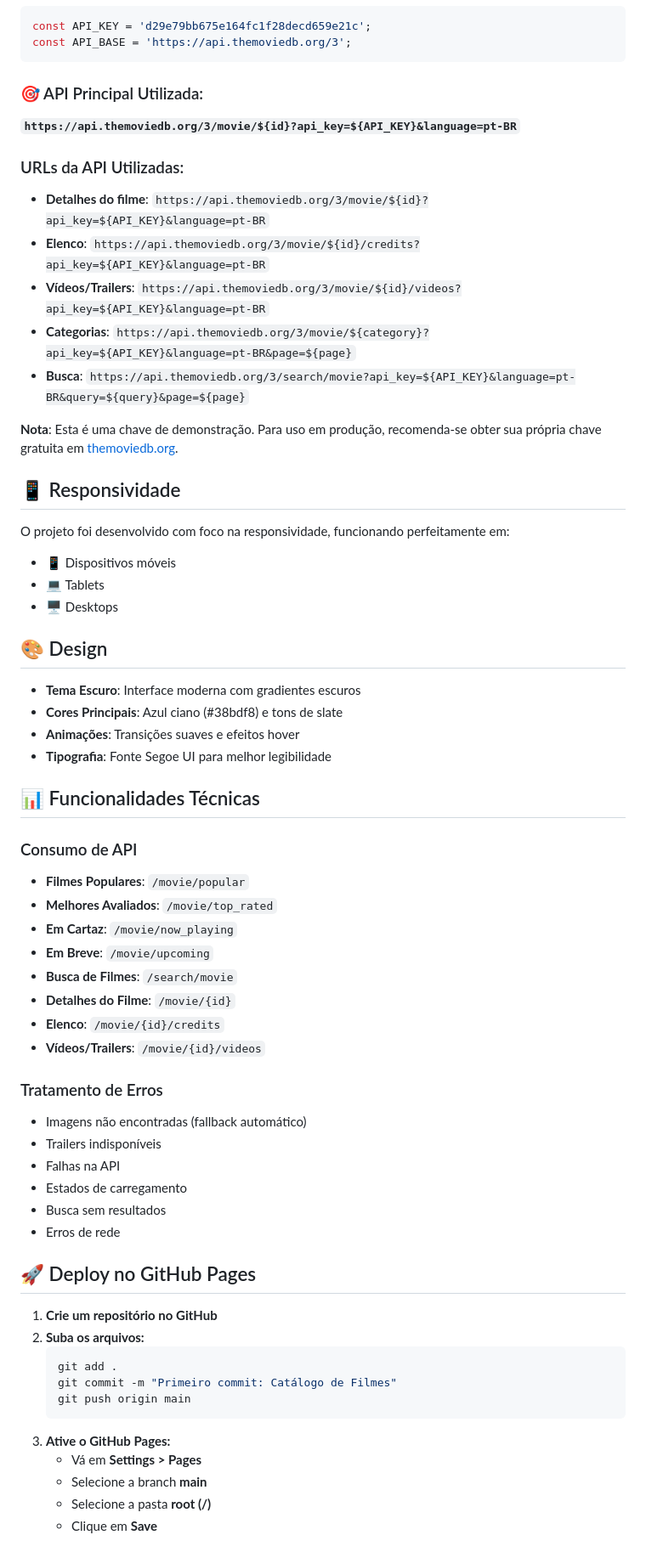
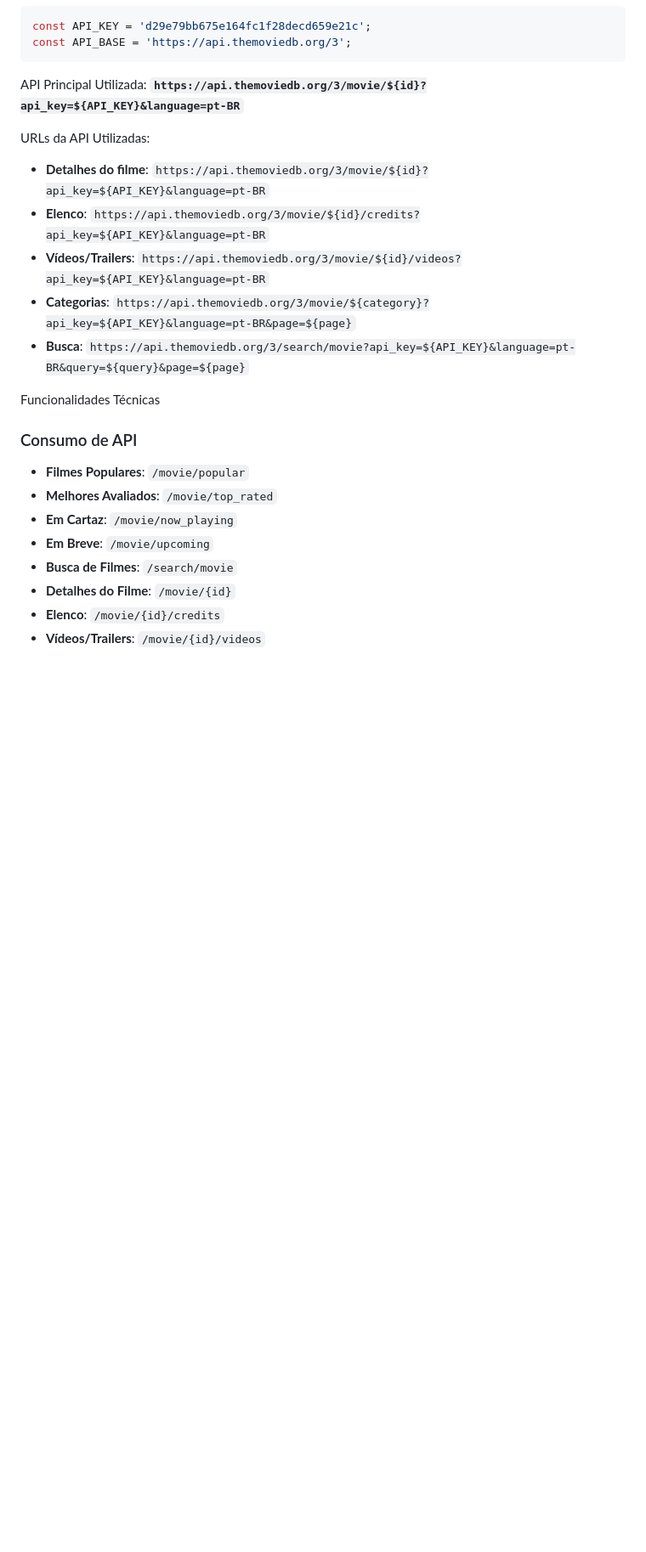
Before and after one commit to BrayanAlexsander/Site-de-Filmes, a Markdown page: README.md, the part around one of its changes. Shown at 85% size. Rendered like a GitHub page; blank space fills up the shorter version.

````diff
--- a/README.md
+++ b/README.md
@@ -77,33 +45,17 @@ const API_KEY = 'd29e79bb675e164fc1f28decd659e21c';
 const API_BASE = 'https://api.themoviedb.org/3';
 ```
 
-### 🎯 API Principal Utilizada:
+API Principal Utilizada:
 **`https://api.themoviedb.org/3/movie/${id}?api_key=${API_KEY}&language=pt-BR`**
 
-### URLs da API Utilizadas:
+URLs da API Utilizadas:
 - **Detalhes do filme**: `https://api.themoviedb.org/3/movie/${id}?api_key=${API_KEY}&language=pt-BR`
 - **Elenco**: `https://api.themoviedb.org/3/movie/${id}/credits?api_key=${API_KEY}&language=pt-BR`
 - **Vídeos/Trailers**: `https://api.themoviedb.org/3/movie/${id}/videos?api_key=${API_KEY}&language=pt-BR`
 - **Categorias**: `https://api.themoviedb.org/3/movie/${category}?api_key=${API_KEY}&language=pt-BR&page=${page}`
 - **Busca**: `https://api.themoviedb.org/3/search/movie?api_key=${API_KEY}&language=pt-BR&query=${query}&page=${page}`
 
-**Nota**: Esta é uma chave de demonstração. Para uso em produção, recomenda-se obter sua própria chave gratuita em [themoviedb.org](https://www.themoviedb.org/settings/api).
-
-## 📱 Responsividade
-
-O projeto foi desenvolvido com foco na responsividade, funcionando perfeitamente em:
-- 📱 Dispositivos móveis
-- 💻 Tablets
-- 🖥️ Desktops
-
-## 🎨 Design
-
-- **Tema Escuro**: Interface moderna com gradientes escuros
-- **Cores Principais**: Azul ciano (#38bdf8) e tons de slate
-- **Animações**: Transições suaves e efeitos hover
-- **Tipografia**: Fonte Segoe UI para melhor legibilidade
-
-## 📊 Funcionalidades Técnicas
+Funcionalidades Técnicas
 
 ### Consumo de API
 - **Filmes Populares**: `/movie/popular`
@@ -115,26 +67,3 @@ O projeto foi desenvolvido com foco na responsividade, funcionando perfeitamente
 - **Elenco**: `/movie/{id}/credits`
 - **Vídeos/Trailers**: `/movie/{id}/videos`
 
-### Tratamento de Erros
-- Imagens não encontradas (fallback automático)
-- Trailers indisponíveis
-- Falhas na API
-- Estados de carregamento
-- Busca sem resultados
-- Erros de rede
-
-## 🚀 Deploy no GitHub Pages
-
-1. **Crie um repositório no GitHub**
-2. **Suba os arquivos:**
-   ```bash
-   git add .
-   git commit -m "Primeiro commit: Catálogo de Filmes"
-   git push origin main
-   ```
-3. **Ative o GitHub Pages:**
-   - Vá em **Settings > Pages**
-   - Selecione a branch **main**
-   - Selecione a pasta **root (/)**
-   - Clique em **Save**
-
````
Also changed, not shown: other parts of README.md (+15 -73 lines).
